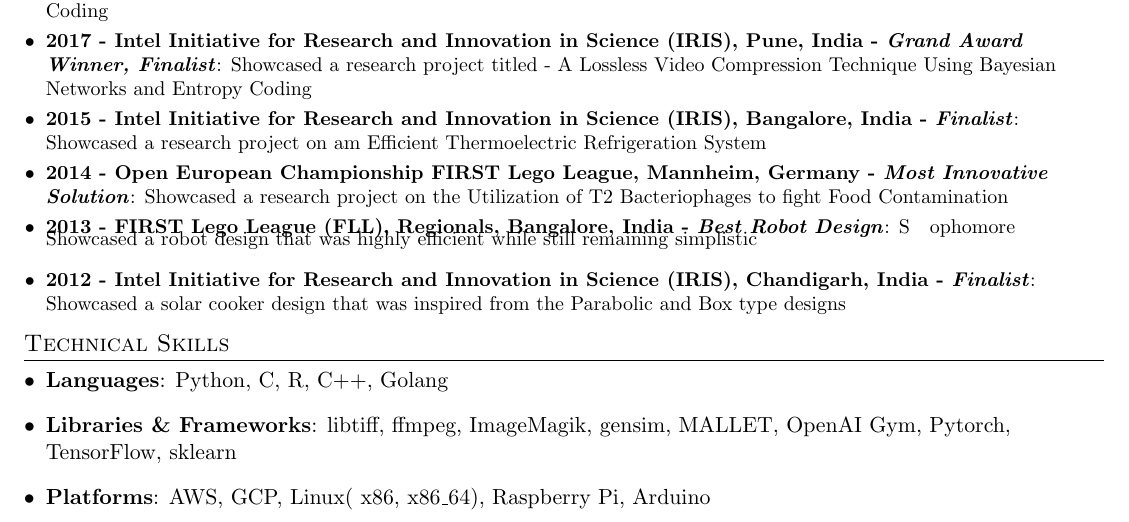
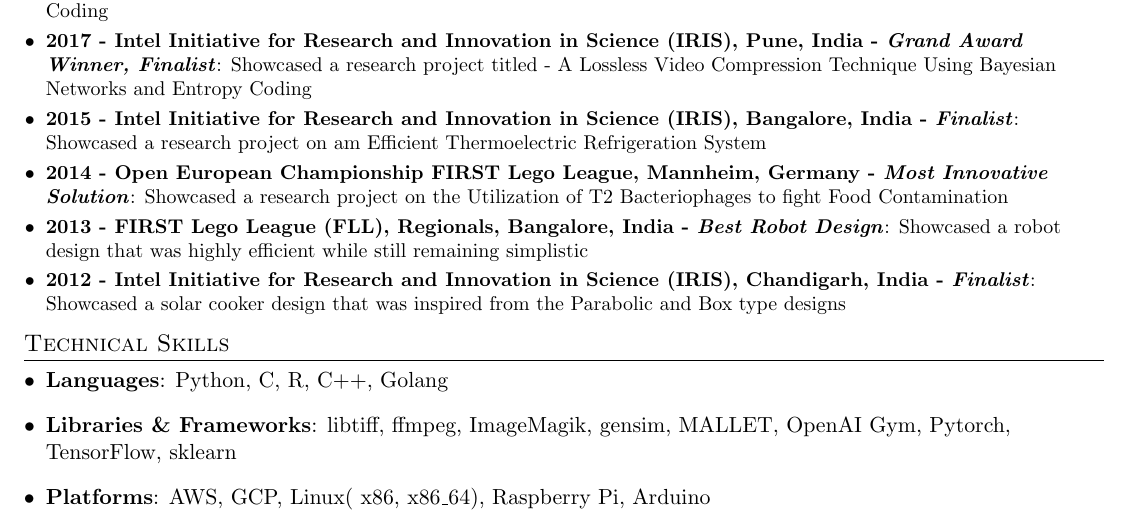
Before and after one commit to Rochan-A/latex-resume, a LaTeX CV (resume.tex): part of page 2 of 3, cut so that both start at the same text. Compiled offline with pdfLaTeX.

Commit message:
removed random sophomore in code

```diff
--- a/resume.tex
+++ b/resume.tex
@@ -215,7 +214,7 @@
             {Showcased a research project on am Efficient Thermoelectric Refrigeration System}
       \resumeSubItem{2014 - Open European Championship FIRST Lego League, Mannheim, Germany - \textit{Most Innovative Solution}}
             {Showcased a research project on the Utilization of T2 Bacteriophages to fight Food Contamination}
-      \resumeSubItem{2013 - FIRST Lego League (FLL), Regionals, Bangalore, India - \textit{Best Robot Design}}Sophomore
+      \resumeSubItem{2013 - FIRST Lego League (FLL), Regionals, Bangalore, India - \textit{Best Robot Design}}
             {Showcased a robot design that was highly efficient while still remaining simplistic}
       \resumeSubItem{2012 - Intel Initiative for Research and Innovation in Science (IRIS), Chandigarh, India - \textit{Finalist}}
             {Showcased a solar cooker design that was inspired from the Parabolic and Box type designs}
```
Also changed, not shown: resume.pdf, resume.tex (1 more changed lines).
